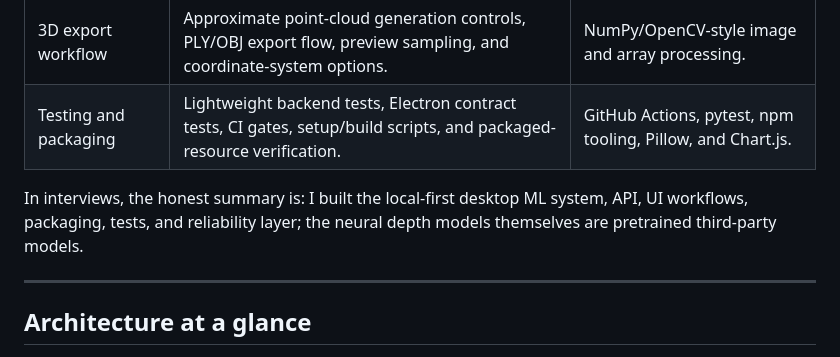
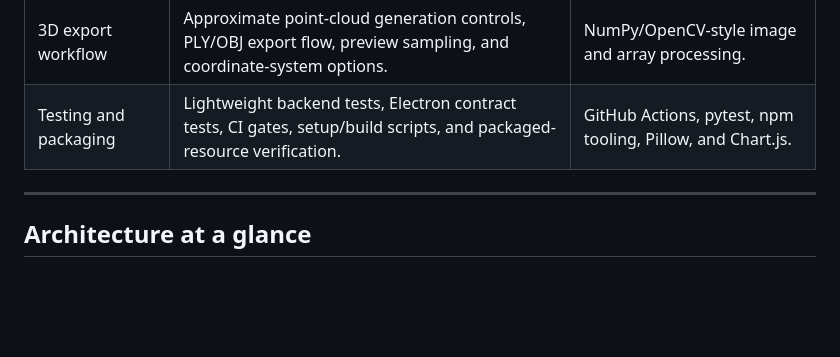
Before and after one commit to AyushmanRaha/DepthLensPro, a Markdown page: README.md, the part around the change. Rendered like a GitHub page; blank space fills up the shorter version.

Commit message:
Update README to remove summary
Removed summary from README.

```diff
--- a/README.md
+++ b/README.md
@@ -119,7 +119,6 @@ DepthLens Pro is an application-engineering project built around established mon
 | 3D export workflow | Approximate point-cloud generation controls, PLY/OBJ export flow, preview sampling, and coordinate-system options. | NumPy/OpenCV-style image and array processing. |
 | Testing and packaging | Lightweight backend tests, Electron contract tests, CI gates, setup/build scripts, and packaged-resource verification. | GitHub Actions, pytest, npm tooling, Pillow, and Chart.js. |
 
-In interviews, the honest summary is: I built the local-first desktop ML system, API, UI workflows, packaging, tests, and reliability layer; the neural depth models themselves are pretrained third-party models.
 
 ---
 
```
